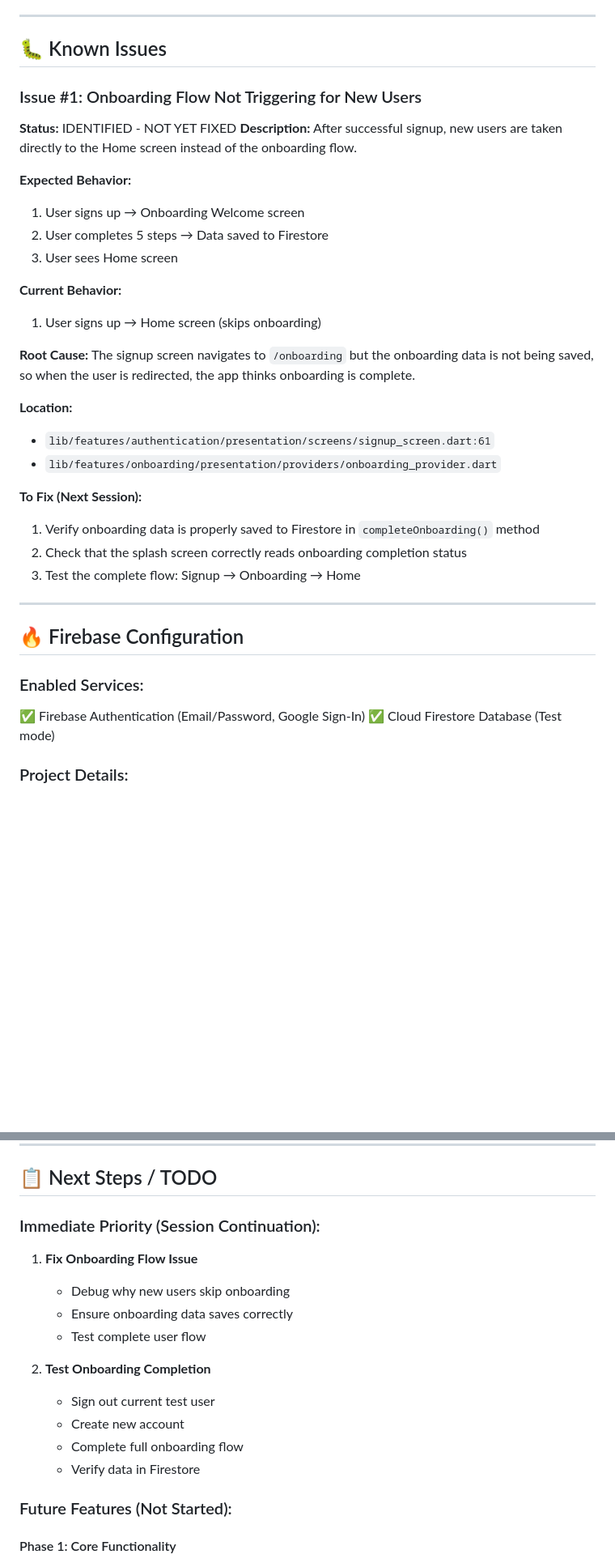
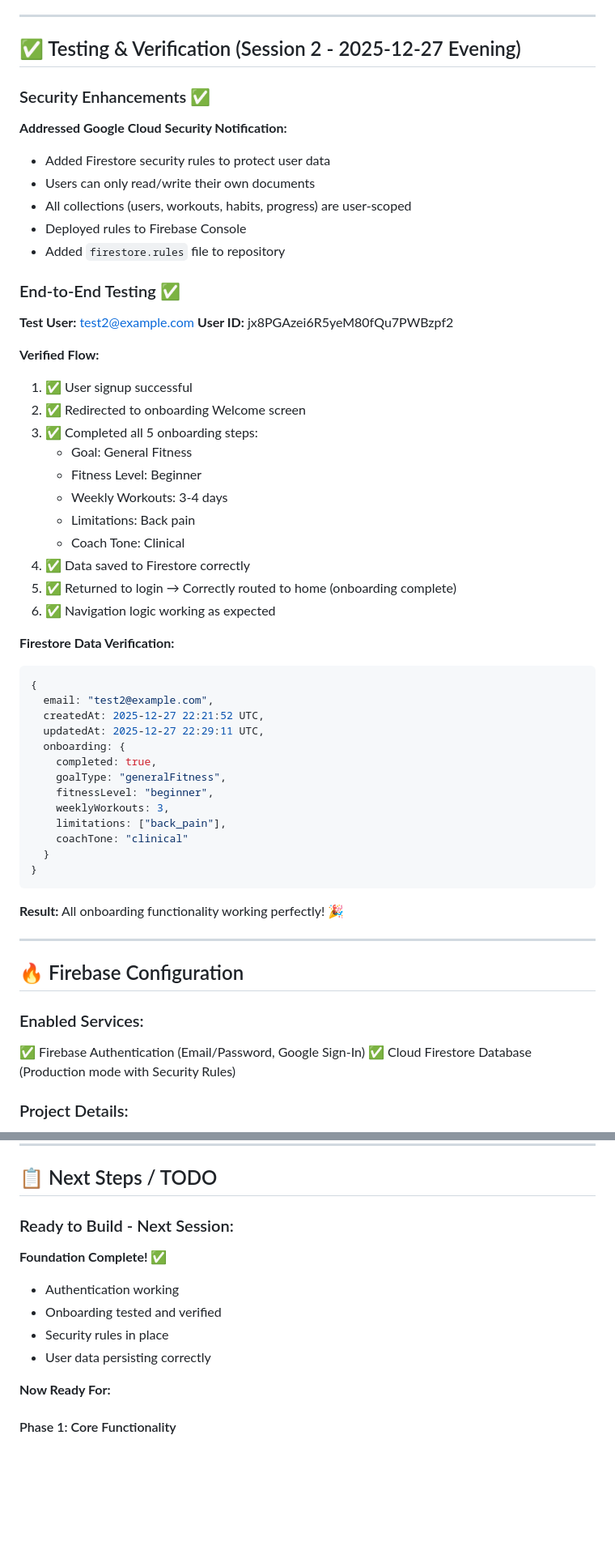
Before and after one commit to EdiBig/grandmind, a Markdown page: PROJECT_STATUS.md, 2 parts joined by grey strips. Shown: that part at 81% size. Drawn GitHub-style; blank space fills up the shorter version.

Commit message:
Update project status: Onboarding fully tested and working
Session 2 Achievements:
- Addressed Google Cloud security notification
- Added and deployed Firestore security rules
- Tested complete onboarding flow end-to-end
- Verified data persistence in Firestore
- Confirmed navigation logic working correctly
- Removed 'Known Issues' - all features working as expected

Test Results:
- User signup ✅
- Onboarding flow (all 5 steps) ✅
- Data saved to Firestore ✅
- Smart routing based on onboarding status ✅

Ready for Phase 1: Core functionality implementation

````diff
--- a/PROJECT_STATUS.md
+++ b/PROJECT_STATUS.md
@@ -182,30 +184,51 @@ lib/
 
 ---
 
-## 🐛 Known Issues
+## ✅ Testing & Verification (Session 2 - 2025-12-27 Evening)
 
-### Issue #1: Onboarding Flow Not Triggering for New Users
-**Status:** IDENTIFIED - NOT YET FIXED
-**Description:** After successful signup, new users are taken directly to the Home screen instead of the onboarding flow.
+### Security Enhancements ✅
+**Addressed Google Cloud Security Notification:**
+- Added Firestore security rules to protect user data
+- Users can only read/write their own documents
+- All collections (users, workouts, habits, progress) are user-scoped
+- Deployed rules to Firebase Console
+- Added `firestore.rules` file to repository
 
-**Expected Behavior:**
-1. User signs up → Onboarding Welcome screen
-2. User completes 5 steps → Data saved to Firestore
-3. User sees Home screen
+### End-to-End Testing ✅
+**Test User:** test2@example.com
+**User ID:** jx8PGAzei6R5yeM80fQu7PWBzpf2
 
-**Current Behavior:**
-1. User signs up → Home screen (skips onboarding)
+**Verified Flow:**
+1. ✅ User signup successful
+2. ✅ Redirected to onboarding Welcome screen
+3. ✅ Completed all 5 onboarding steps:
+   - Goal: General Fitness
+   - Fitness Level: Beginner
+   - Weekly Workouts: 3-4 days
+   - Limitations: Back pain
+   - Coach Tone: Clinical
+4. ✅ Data saved to Firestore correctly
+5. ✅ Returned to login → Correctly routed to home (onboarding complete)
+6. ✅ Navigation logic working as expected
 
-**Root Cause:** The signup screen navigates to `/onboarding` but the onboarding data is not being saved, so when the user is redirected, the app thinks onboarding is complete.
+**Firestore Data Verification:**
+```javascript
+{
+  email: "test2@example.com",
+  createdAt: 2025-12-27 22:21:52 UTC,
+  updatedAt: 2025-12-27 22:29:11 UTC,
+  onboarding: {
+    completed: true,
+    goalType: "generalFitness",
+    fitnessLevel: "beginner",
+    weeklyWorkouts: 3,
+    limitations: ["back_pain"],
+    coachTone: "clinical"
+  }
+}
+```
 
-**Location:**
-- `lib/features/authentication/presentation/screens/signup_screen.dart:61`
-- `lib/features/onboarding/presentation/providers/onboarding_provider.dart`
-
-**To Fix (Next Session):**
-1. Verify onboarding data is properly saved to Firestore in `completeOnboarding()` method
-2. Check that the splash screen correctly reads onboarding completion status
-3. Test the complete flow: Signup → Onboarding → Home
+**Result:** All onboarding functionality working perfectly! 🎉
 
 ---
 
@@ -213,7 +236,7 @@ lib/
 
 ### Enabled Services:
 ✅ Firebase Authentication (Email/Password, Google Sign-In)
-✅ Cloud Firestore Database (Test mode)
+✅ Cloud Firestore Database (Production mode with Security Rules)
 
 ### Project Details:
 - **Project ID:** grandmind-app
@@ -276,19 +299,15 @@ users/
 
 ## 📋 Next Steps / TODO
 
-### Immediate Priority (Session Continuation):
-1. **Fix Onboarding Flow Issue**
-   - Debug why new users skip onboarding
-   - Ensure onboarding data saves correctly
-   - Test complete user flow
+### Ready to Build - Next Session:
 
-2. **Test Onboarding Completion**
-   - Sign out current test user
-   - Create new account
-   - Complete full onboarding flow
-   - Verify data in Firestore
+**Foundation Complete! ✅**
+- Authentication working
+- Onboarding tested and verified
+- Security rules in place
+- User data persisting correctly
 
-### Future Features (Not Started):
+**Now Ready For:**
 
 #### Phase 1: Core Functionality
 - [ ] Dashboard implementation
````
Also changed, not shown: other parts of PROJECT_STATUS.md (+4 -2 lines).
